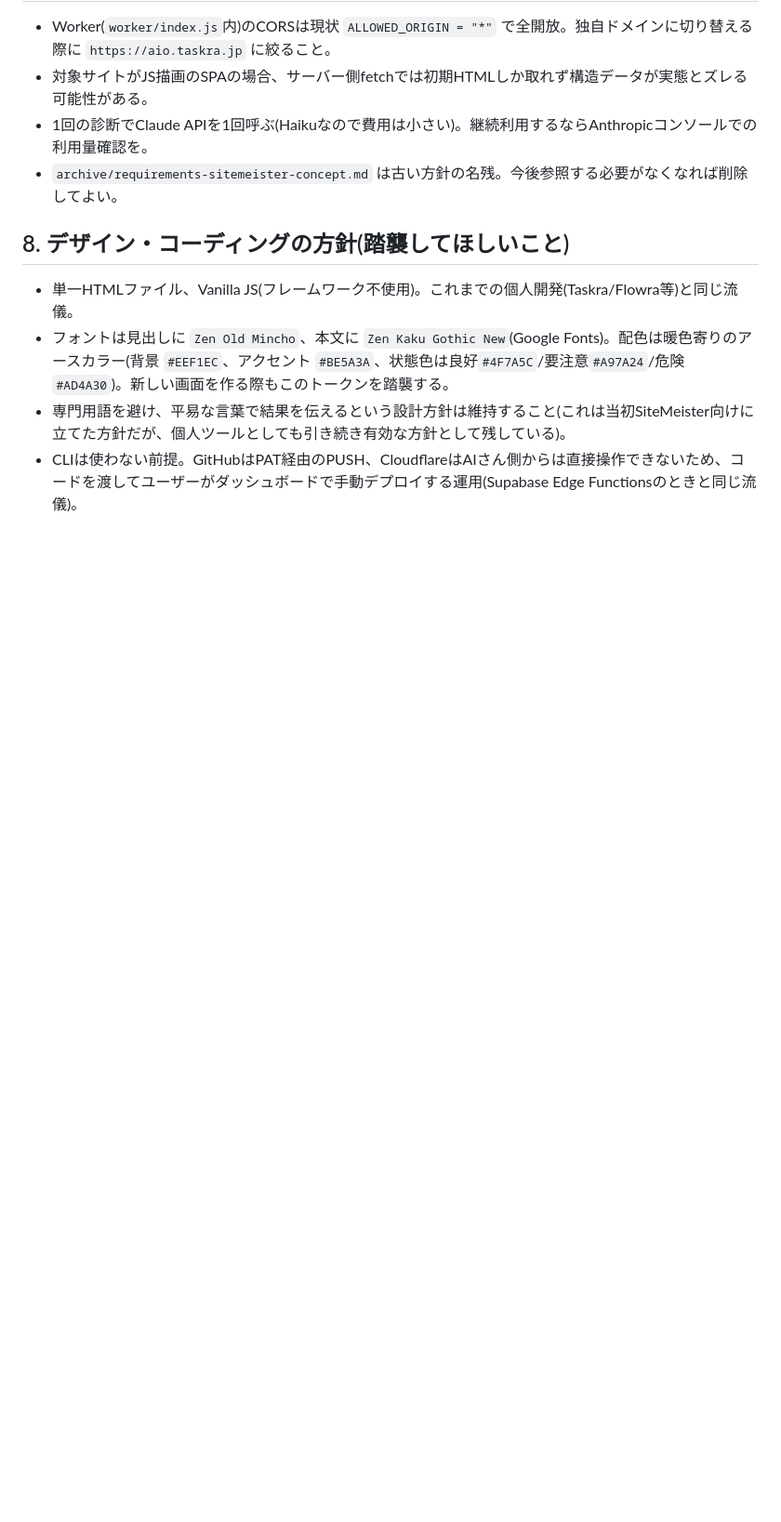
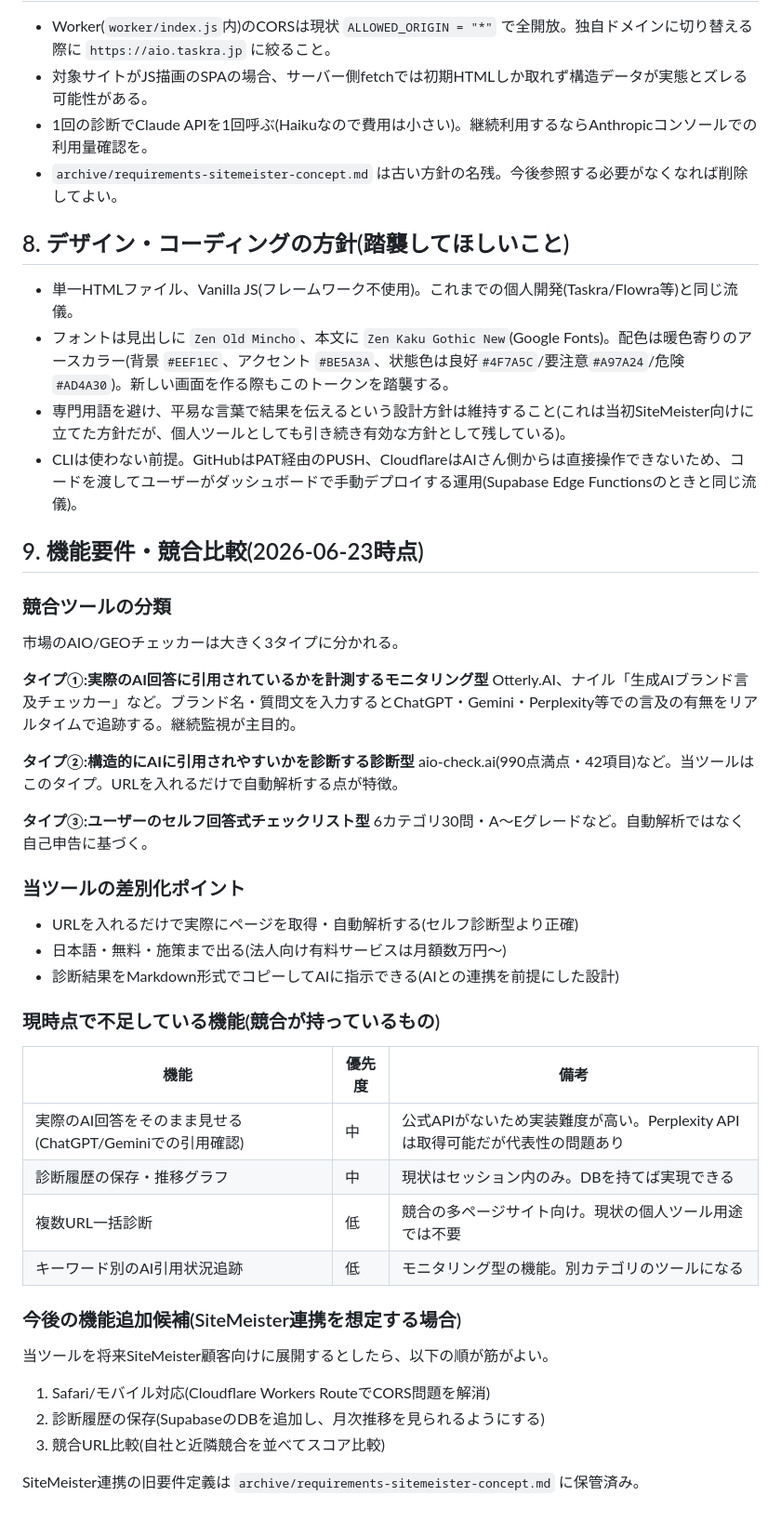
Before and after one commit to dat0925/aio, a Markdown page: HANDOFF.md, the part around the change. Shown at 93% size. Rendered like a GitHub page; blank space fills up the shorter version.

Commit message:
docs: HANDOFF.mdに機能要件・競合比較セクションを追加
- 競合3タイプ(モニタリング型/診断型/セルフ回答型)の分類
- 当ツールの差別化ポイント整理
- 不足している機能と優先度
- 将来SiteMeister連携を想定した場合の追加順序

```diff
--- a/HANDOFF.md
+++ b/HANDOFF.md
@@ -90,3 +90,43 @@ archive/requirements-sitemeister-concept.md  旧:SiteMeister組み込み案の
 - フォントは見出しに `Zen Old Mincho`、本文に `Zen Kaku Gothic New`(Google Fonts)。配色は暖色寄りのアースカラー(背景 `#EEF1EC`、アクセント `#BE5A3A`、状態色は良好`#4F7A5C`/要注意`#A97A24`/危険`#AD4A30`)。新しい画面を作る際もこのトークンを踏襲する。
 - 専門用語を避け、平易な言葉で結果を伝えるという設計方針は維持すること(これは当初SiteMeister向けに立てた方針だが、個人ツールとしても引き続き有効な方針として残している)。
 - CLIは使わない前提。GitHubはPAT経由のPUSH、CloudflareはAIさん側からは直接操作できないため、コードを渡してユーザーがダッシュボードで手動デプロイする運用(Supabase Edge Functionsのときと同じ流儀)。
+
+## 9. 機能要件・競合比較(2026-06-23時点)
+
+### 競合ツールの分類
+
+市場のAIO/GEOチェッカーは大きく3タイプに分かれる。
+
+**タイプ①:実際のAI回答に引用されているかを計測するモニタリング型**
+Otterly.AI、ナイル「生成AIブランド言及チェッカー」など。ブランド名・質問文を入力するとChatGPT・Gemini・Perplexity等での言及の有無をリアルタイムで追跡する。継続監視が主目的。
+
+**タイプ②:構造的にAIに引用されやすいかを診断する診断型**
+aio-check.ai(990点満点・42項目)など。当ツールはこのタイプ。URLを入れるだけで自動解析する点が特徴。
+
+**タイプ③:ユーザーのセルフ回答式チェックリスト型**
+6カテゴリ30問・A〜Eグレードなど。自動解析ではなく自己申告に基づく。
+
+### 当ツールの差別化ポイント
+
+- URLを入れるだけで実際にページを取得・自動解析する(セルフ診断型より正確)
+- 日本語・無料・施策まで出る(法人向け有料サービスは月額数万円〜)
+- 診断結果をMarkdown形式でコピーしてAIに指示できる(AIとの連携を前提にした設計)
+
+### 現時点で不足している機能(競合が持っているもの)
+
+| 機能 | 優先度 | 備考 |
+|---|---|---|
+| 実際のAI回答をそのまま見せる(ChatGPT/Geminiでの引用確認) | 中 | 公式APIがないため実装難度が高い。Perplexity APIは取得可能だが代表性の問題あり |
+| 診断履歴の保存・推移グラフ | 中 | 現状はセッション内のみ。DBを持てば実現できる |
+| 複数URL一括診断 | 低 | 競合の多ページサイト向け。現状の個人ツール用途では不要 |
+| キーワード別のAI引用状況追跡 | 低 | モニタリング型の機能。別カテゴリのツールになる |
+
+### 今後の機能追加候補(SiteMeister連携を想定する場合)
+
+当ツールを将来SiteMeister顧客向けに展開するとしたら、以下の順が筋がよい。
+
+1. Safari/モバイル対応(Cloudflare Workers RouteでCORS問題を解消)
+2. 診断履歴の保存(SupabaseのDBを追加し、月次推移を見られるようにする)
+3. 競合URL比較(自社と近隣競合を並べてスコア比較)
+
+SiteMeister連携の旧要件定義は `archive/requirements-sitemeister-concept.md` に保管済み。
```
